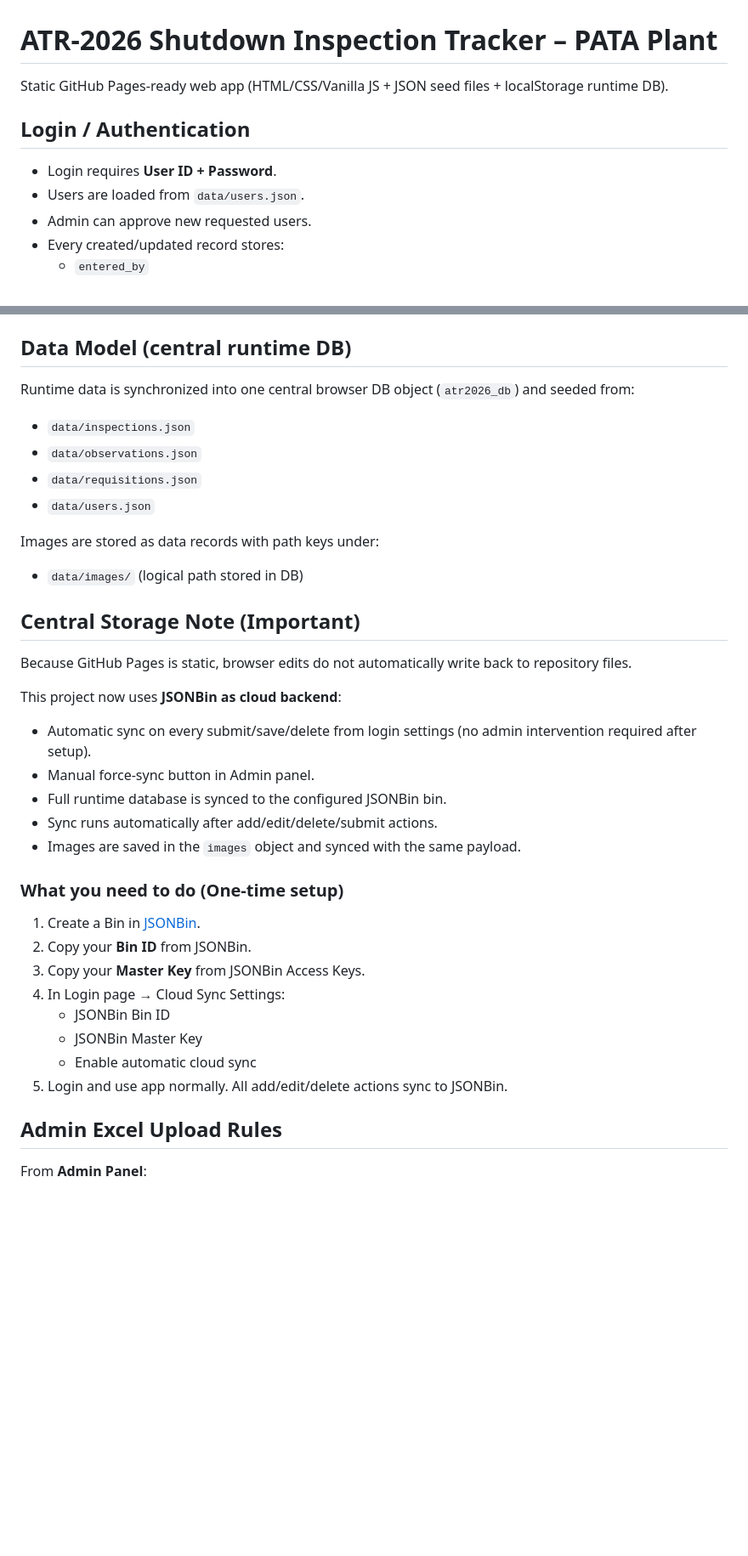
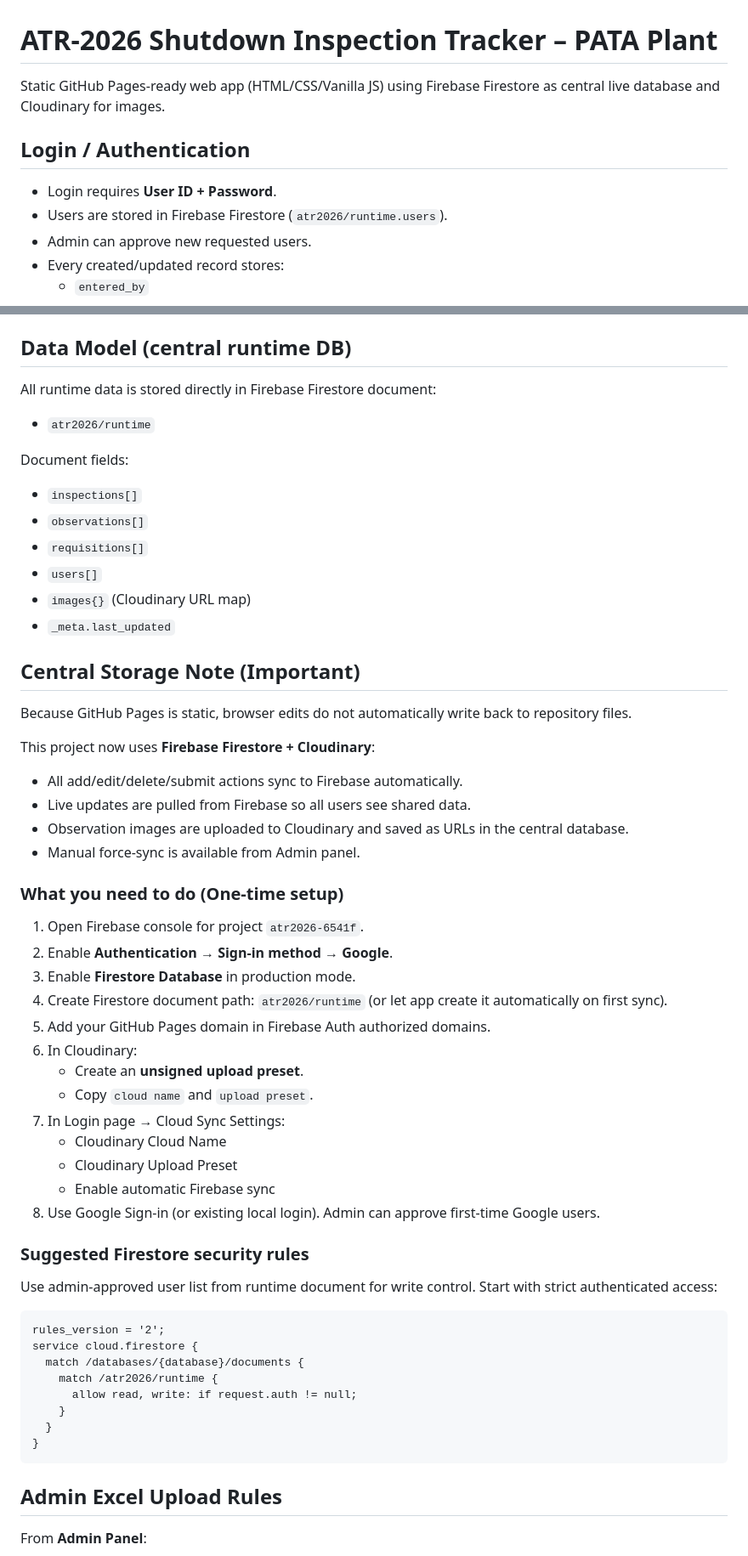
Before and after one commit to shivamkjha23-afk/ATR2026, a Markdown page: README.md, 2 parts joined by grey strips. Shown at 85% size. Rendered like a GitHub page; blank space fills up the shorter version.

````diff
--- a/README.md
+++ b/README.md
@@ -1,11 +1,11 @@
 # ATR-2026 Shutdown Inspection Tracker – PATA Plant
 
-Static GitHub Pages-ready web app (HTML/CSS/Vanilla JS + JSON seed files + localStorage runtime DB).
+Static GitHub Pages-ready web app (HTML/CSS/Vanilla JS) using Firebase Firestore as central live database and Cloudinary for images.
 
 ## Login / Authentication
 
 - Login requires **User ID + Password**.
-- Users are loaded from `data/users.json`.
+- Users are stored in Firebase Firestore (`atr2026/runtime.users`).
 - Admin can approve new requested users.
 - Every created/updated record stores:
   - `entered_by`
@@ -18,37 +18,55 @@ Default admin:
 
 ## Data Model (central runtime DB)
 
-Runtime data is synchronized into one central browser DB object (`atr2026_db`) and seeded from:
+All runtime data is stored directly in Firebase Firestore document:
+- `atr2026/runtime`
 
-- `data/inspections.json`
-- `data/observations.json`
-- `data/requisitions.json`
-- `data/users.json`
-
-Images are stored as data records with path keys under:
-- `data/images/` (logical path stored in DB)
-
+Document fields:
+- `inspections[]`
+- `observations[]`
+- `requisitions[]`
+- `users[]`
+- `images{}` (Cloudinary URL map)
+- `_meta.last_updated`
 
 ## Central Storage Note (Important)
 
 Because GitHub Pages is static, browser edits do not automatically write back to repository files.
 
-This project now uses **JSONBin as cloud backend**:
-- Automatic sync on every submit/save/delete from login settings (no admin intervention required after setup).
-- Manual force-sync button in Admin panel.
-- Full runtime database is synced to the configured JSONBin bin.
-- Sync runs automatically after add/edit/delete/submit actions.
-- Images are saved in the `images` object and synced with the same payload.
+This project now uses **Firebase Firestore + Cloudinary**:
+- All add/edit/delete/submit actions sync to Firebase automatically.
+- Live updates are pulled from Firebase so all users see shared data.
+- Observation images are uploaded to Cloudinary and saved as URLs in the central database.
+- Manual force-sync is available from Admin panel.
 
 ### What you need to do (One-time setup)
-1. Create a Bin in [JSONBin](https://jsonbin.io/app/bins).
-2. Copy your **Bin ID** from JSONBin.
-3. Copy your **Master Key** from JSONBin Access Keys.
-4. In Login page → Cloud Sync Settings:
-   - JSONBin Bin ID
-   - JSONBin Master Key
-   - Enable automatic cloud sync
-5. Login and use app normally. All add/edit/delete actions sync to JSONBin.
+1. Open Firebase console for project `atr2026-6541f`.
+2. Enable **Authentication → Sign-in method → Google**.
+3. Enable **Firestore Database** in production mode.
+4. Create Firestore document path: `atr2026/runtime` (or let app create it automatically on first sync).
+5. Add your GitHub Pages domain in Firebase Auth authorized domains.
+6. In Cloudinary:
+   - Create an **unsigned upload preset**.
+   - Copy `cloud name` and `upload preset`.
+7. In Login page → Cloud Sync Settings:
+   - Cloudinary Cloud Name
+   - Cloudinary Upload Preset
+   - Enable automatic Firebase sync
+8. Use Google Sign-in (or existing local login). Admin can approve first-time Google users.
+
+### Suggested Firestore security rules
+Use admin-approved user list from runtime document for write control. Start with strict authenticated access:
+
+```txt
+rules_version = '2';
+service cloud.firestore {
+  match /databases/{database}/documents {
+    match /atr2026/runtime {
+      allow read, write: if request.auth != null;
+    }
+  }
+}
+```
 
 ## Admin Excel Upload Rules
 
````
